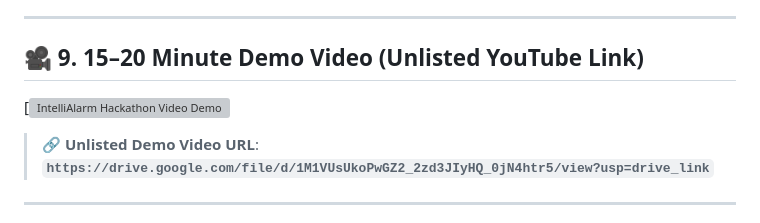
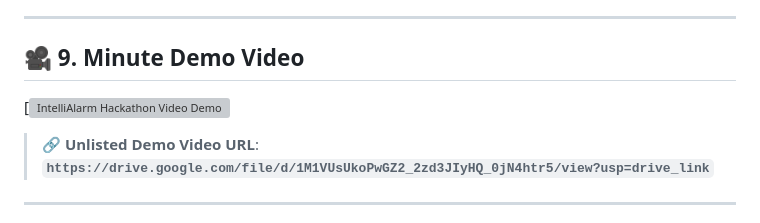
Before and after one commit to Azeem2502/IntelliAlarm, a Markdown page: README.md, the part around the change. Rendered like a GitHub page; grey boxes are pictures that could not be loaded.

Commit message:
Revise demo video section in README
Updated demo video section in README to remove time specification and improve formatting.

```diff
--- a/README.md
+++ b/README.md
@@ -216,9 +216,9 @@ weighted avg       0.99      0.99      0.99      2000
 
 ---
 
-## 🎥 9. 15–20 Minute Demo Video (Unlisted YouTube Link)
+## 🎥 9. Minute Demo Video
 
-[![IntelliAlarm Hackathon Video Demo](https://drive.google.com/file/d/1M1VUsUkoPwGZ2_2zd3JIyHQ_0jN4htr5/view?usp=drive_link)
+[![IntelliAlarm Hackathon Video Demo]( https://drive.google.com/file/d/1M1VUsUkoPwGZ2_2zd3JIyHQ_0jN4htr5/view?usp=drive_link )
 
 > 🔗 **Unlisted Demo Video URL**: **`https://drive.google.com/file/d/1M1VUsUkoPwGZ2_2zd3JIyHQ_0jN4htr5/view?usp=drive_link`**
 
```
